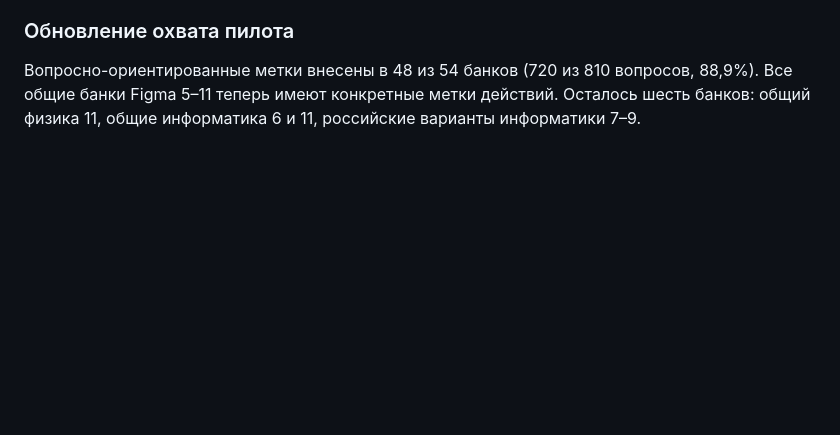
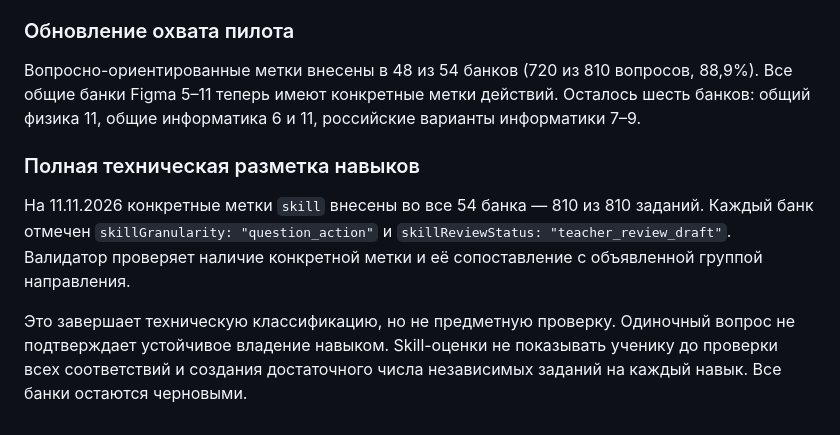
Before and after one commit to katmischenko/commeroffer, a Markdown page: edu/diagnostics/QUESTION_BANK_GUIDE.md, the part around the change. Drawn GitHub-style; blank space fills up the shorter version.

Commit message:
Document full question-action skill tagging coverage and restrictions

```diff
--- a/edu/diagnostics/QUESTION_BANK_GUIDE.md
+++ b/edu/diagnostics/QUESTION_BANK_GUIDE.md
@@ -139,3 +139,10 @@ GitHub Actions проверяет:
 ### Обновление охвата пилота
 
 Вопросно-ориентированные метки внесены в 48 из 54 банков (720 из 810 вопросов, 88,9%). Все общие банки Figma 5–11 теперь имеют конкретные метки действий. Осталось шесть банков: общий физика 11, общие информатика 6 и 11, российские варианты информатики 7–9.
+
+
+### Полная техническая разметка навыков
+
+На 11.11.2026 конкретные метки `skill` внесены во все 54 банка — 810 из 810 заданий. Каждый банк отмечен `skillGranularity: "question_action"` и `skillReviewStatus: "teacher_review_draft"`. Валидатор проверяет наличие конкретной метки и её сопоставление с объявленной группой направления.
+
+Это завершает техническую классификацию, но не предметную проверку. Одиночный вопрос не подтверждает устойчивое владение навыком. Skill-оценки не показывать ученику до проверки всех соответствий и создания достаточного числа независимых заданий на каждый навык. Все банки остаются черновыми.
```
